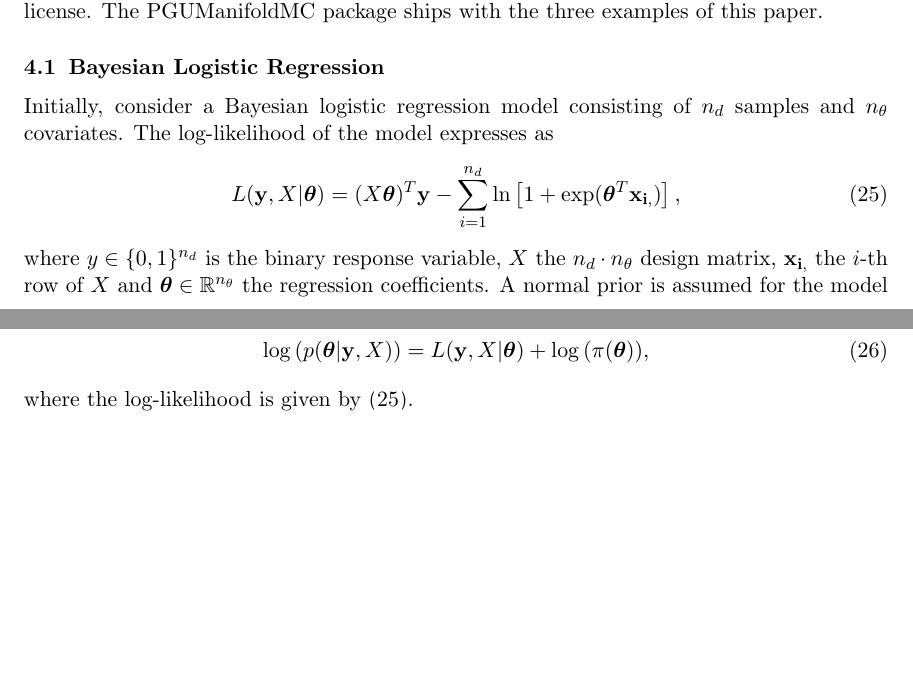
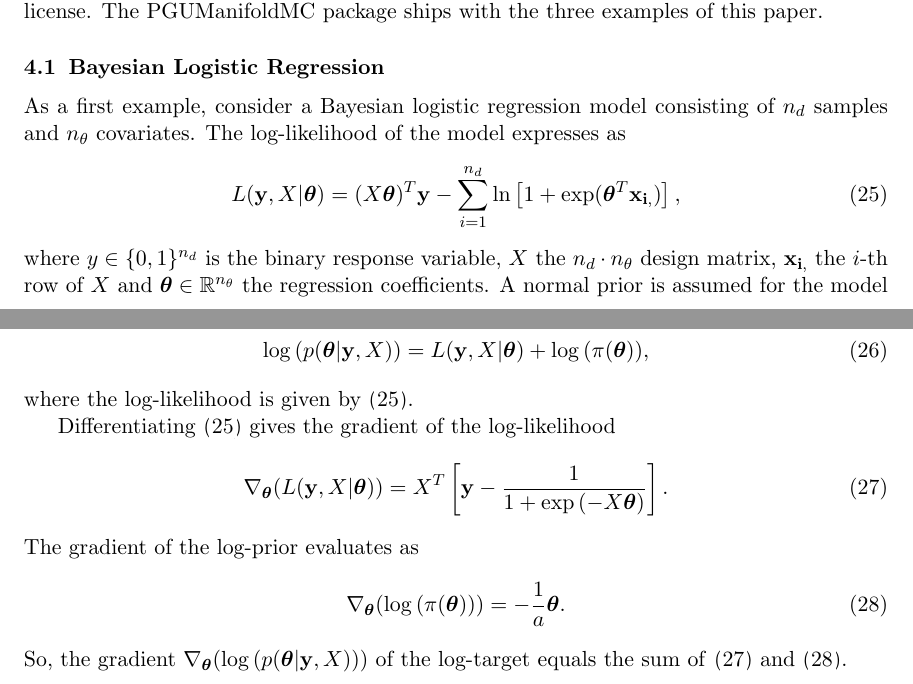
Before and after one commit to eford/pap_for__man, a LaTeX paper (papamarkou2016.tex): two parts of pages 16 and 17 of 25, joined at a grey line, cut so that both start at the same text, the shorter picture padded with empty space. Compiled offline with pdfLaTeX.

Commit message:
Added second paragraph of section 4.1

```diff
--- a/papamarkou2016.tex
+++ b/papamarkou2016.tex
@@ -992,8 +992,8 @@ with the three examples of this paper.
 
 \subsection{Bayesian Logistic Regression}
 
-Initially, consider a Bayesian logistic regression model consisting of $n_d$ samples and $n_{\theta}$ covariates. The
-log-likelihood of the model expresses as
+As a first example, consider a Bayesian logistic regression model consisting of $n_d$ samples and $n_{\theta}$ covariates.
+The log-likelihood of the model expresses as
 \begin{equation}
 \label{eq:logit_logl}
 L(\mathbf{y}, X | \boldsymbol{\theta})=
@@ -1009,6 +1009,23 @@ positive hyperparameter $v$. The unnormalized log-target density for Bayesian lo
 \log{(p(\boldsymbol{\theta}|\mathbf{y}, X))}=L(\mathbf{y}, X | \boldsymbol{\theta})+\log{(\pi(\boldsymbol{\theta}))},
 \end{equation}
 where the log-likelihood is given by \eqref{eq:logit_logl}.
+
+Differentiating \eqref{eq:logit_logl} gives the gradient of the log-likelihood
+\begin{equation}
+\label{eq:logit_gradlogl}
+\nabla_{\boldsymbol{\theta}}(L(\mathbf{y},X|\boldsymbol{\theta}))=
+X^T\left[\mathbf{y}-
+\frac{1}{1+\exp\left(-X\boldsymbol{\theta}\right)}\right].
+\end{equation}
+The gradient of the log-prior evaluates as
+\begin{equation}
+\label{eq:logit_gradlogprior}
+\nabla_{\boldsymbol{\theta}}(\log{(\pi({\boldsymbol{\theta}}))})=
+-\frac{1}{a}\boldsymbol{\theta}.
+\end{equation}
+So, the gradient
+$\nabla_{\boldsymbol{\theta}}(\log{(p(\boldsymbol{\theta}|\mathbf{y}, X))})$ of the log-target equals the sum of
+\eqref{eq:logit_gradlogl} and \eqref{eq:logit_gradlogprior}.
 
 \begin{table}[t]
 	\caption{Logistic regression - comparison of Langevin sampling methods}
```
